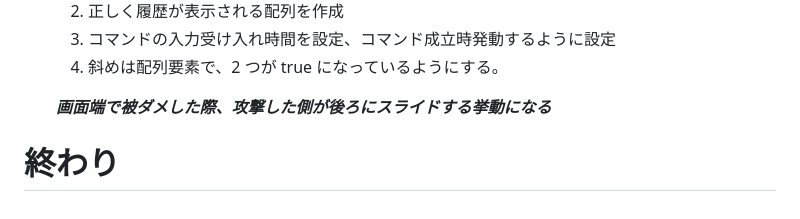
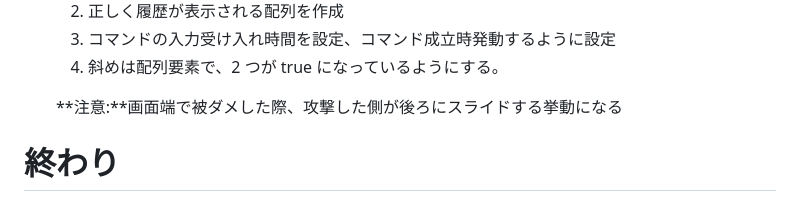
Before and after one commit to 07-jin-FUK/gameovers, a Markdown page: readme.md, the part around the change. Rendered like a GitHub page.

Commit message:
格ゲー画面バックログ

```diff
--- a/readme.md
+++ b/readme.md
@@ -163,6 +163,6 @@
   3. コマンドの入力受け入れ時間を設定、コマンド成立時発動するように設定
   4. 斜めは配列要素で、2 つが true になっているようにする。
 
-  **_画面端で被ダメした際、攻撃した側が後ろにスライドする挙動になる_**
+  **注意:**画面端で被ダメした際、攻撃した側が後ろにスライドする挙動になる
 
 # 終わり
```
